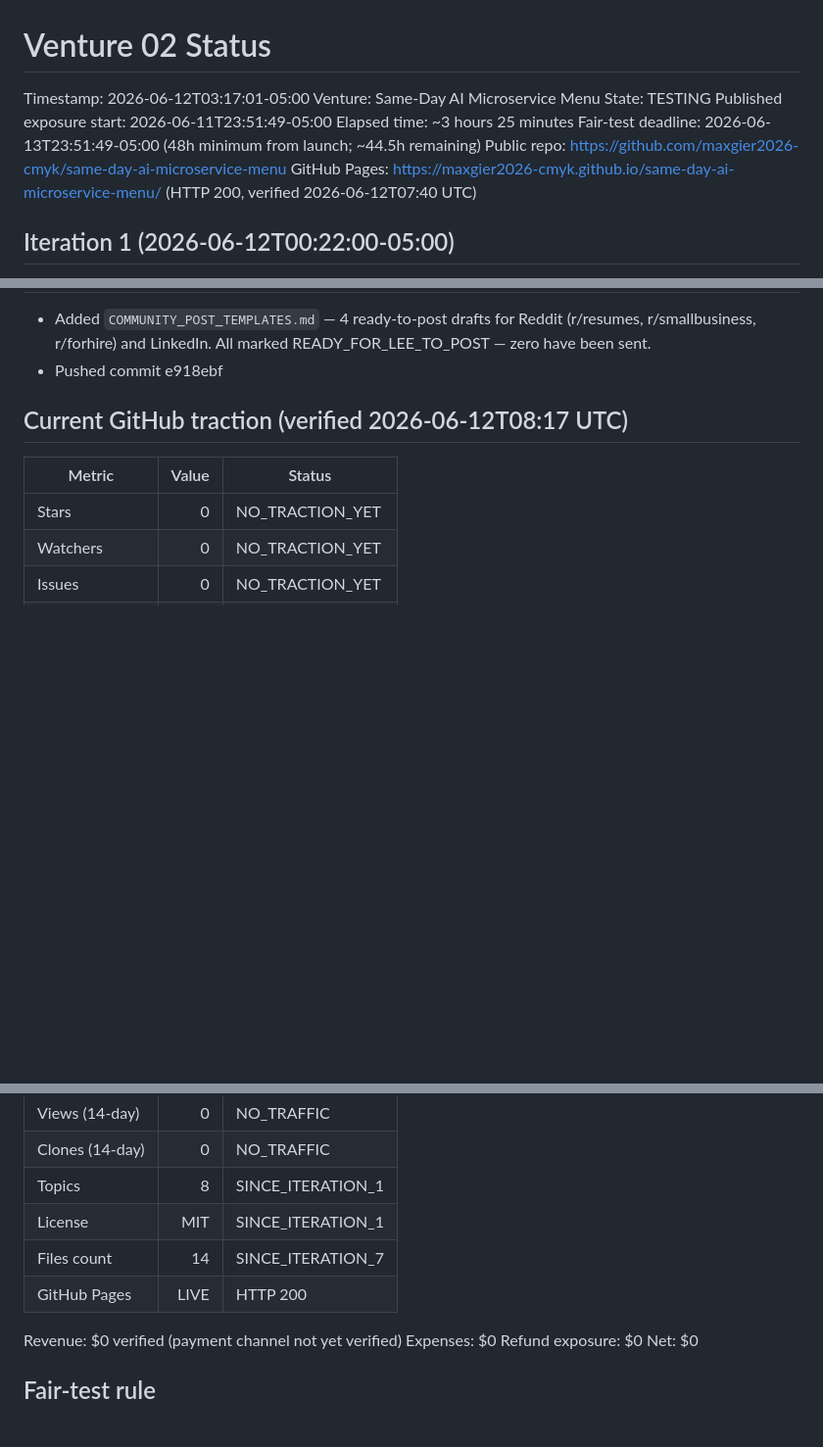
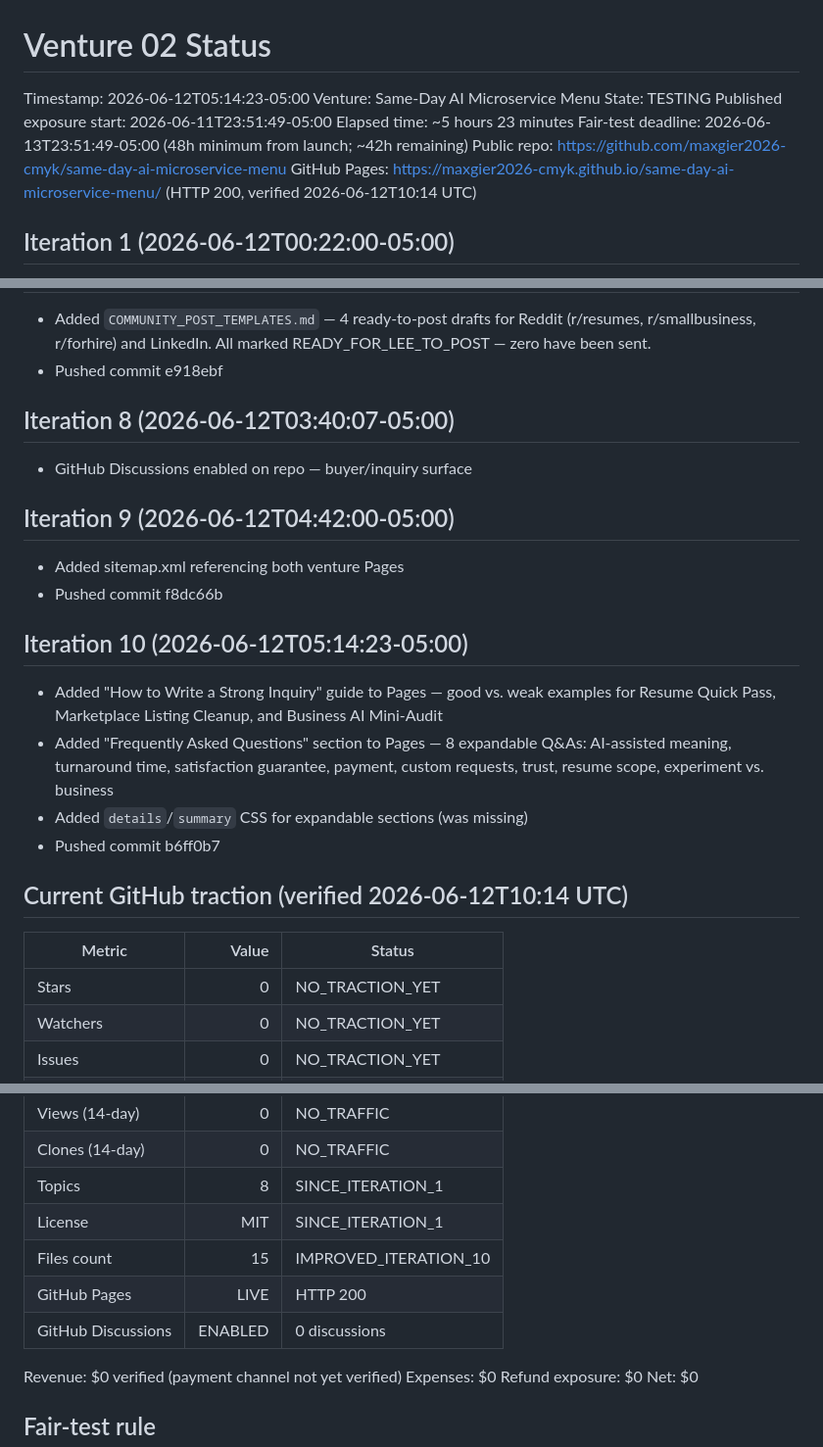
Before and after one commit to maxgier2026-cmyk/same-day-ai-microservice-menu, a Markdown page: proof/VENTURE_STATUS.md, 3 parts joined by grey strips. Shown at 98% size. Drawn GitHub-style; blank space fills up the shorter version.

Commit message:
Update VENTURE_STATUS for Iteration 10

```diff
--- a/proof/VENTURE_STATUS.md
+++ b/proof/VENTURE_STATUS.md
@@ -1,13 +1,13 @@
 # Venture 02 Status
 
-Timestamp: 2026-06-12T03:17:01-05:00
+Timestamp: 2026-06-12T05:14:23-05:00
 Venture: Same-Day AI Microservice Menu
 State: TESTING
 Published exposure start: 2026-06-11T23:51:49-05:00
-Elapsed time: ~3 hours 25 minutes
-Fair-test deadline: 2026-06-13T23:51:49-05:00 (48h minimum from launch; ~44.5h remaining)
+Elapsed time: ~5 hours 23 minutes
+Fair-test deadline: 2026-06-13T23:51:49-05:00 (48h minimum from launch; ~42h remaining)
 Public repo: https://github.com/maxgier2026-cmyk/same-day-ai-microservice-menu
-GitHub Pages: https://maxgier2026-cmyk.github.io/same-day-ai-microservice-menu/ (HTTP 200, verified 2026-06-12T07:40 UTC)
+GitHub Pages: https://maxgier2026-cmyk.github.io/same-day-ai-microservice-menu/ (HTTP 200, verified 2026-06-12T10:14 UTC)
 
 ## Iteration 1 (2026-06-12T00:22:00-05:00)
 
@@ -54,7 +54,23 @@ GitHub Pages: https://maxgier2026-cmyk.github.io/same-day-ai-microservice-menu/
 - Added `COMMUNITY_POST_TEMPLATES.md` — 4 ready-to-post drafts for Reddit (r/resumes, r/smallbusiness, r/forhire) and LinkedIn. All marked READY_FOR_LEE_TO_POST — zero have been sent.
 - Pushed commit e918ebf
 
-## Current GitHub traction (verified 2026-06-12T08:17 UTC)
+## Iteration 8 (2026-06-12T03:40:07-05:00)
+
+- GitHub Discussions enabled on repo — buyer/inquiry surface
+
+## Iteration 9 (2026-06-12T04:42:00-05:00)
+
+- Added sitemap.xml referencing both venture Pages
+- Pushed commit f8dc66b
+
+## Iteration 10 (2026-06-12T05:14:23-05:00)
+
+- Added "How to Write a Strong Inquiry" guide to Pages — good vs. weak examples for Resume Quick Pass, Marketplace Listing Cleanup, and Business AI Mini-Audit
+- Added "Frequently Asked Questions" section to Pages — 8 expandable Q&As: AI-assisted meaning, turnaround time, satisfaction guarantee, payment, custom requests, trust, resume scope, experiment vs. business
+- Added `details`/`summary` CSS for expandable sections (was missing)
+- Pushed commit b6ff0b7
+
+## Current GitHub traction (verified 2026-06-12T10:14 UTC)
 
 | Metric | Value | Status |
 |---|---:|---|
@@ -66,8 +82,9 @@ GitHub Pages: https://maxgier2026-cmyk.github.io/same-day-ai-microservice-menu/
 | Clones (14-day) | 0 | NO_TRAFFIC |
 | Topics | 8 | SINCE_ITERATION_1 |
 | License | MIT | SINCE_ITERATION_1 |
-| Files count | 14 | SINCE_ITERATION_7 |
+| Files count | 15 | IMPROVED_ITERATION_10 |
 | GitHub Pages | LIVE | HTTP 200 |
+| GitHub Discussions | ENABLED | 0 discussions |
 
 Revenue: $0 verified (payment channel not yet verified)
 Expenses: $0
```
Also changed, not shown: other parts of proof/VENTURE_STATUS.md (+1 -1 lines).
